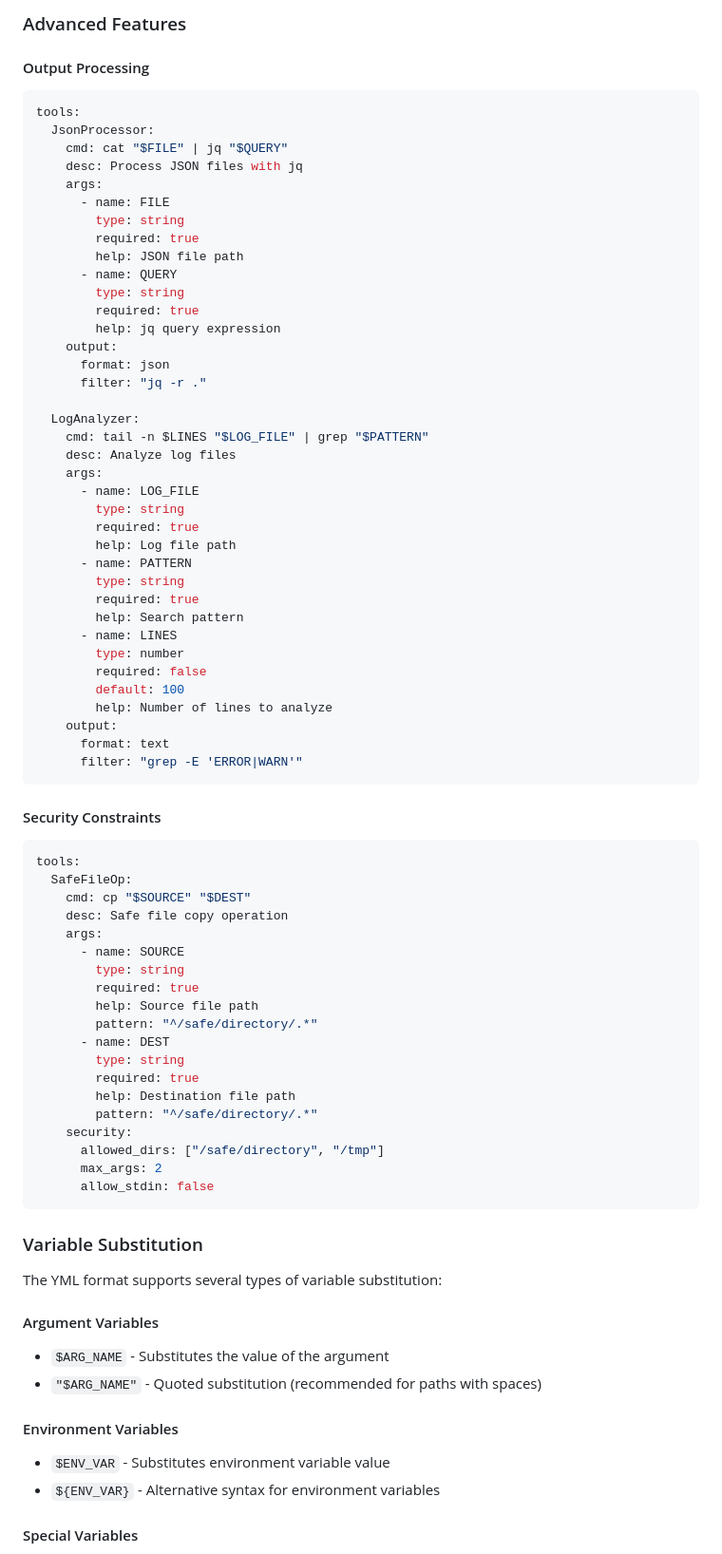
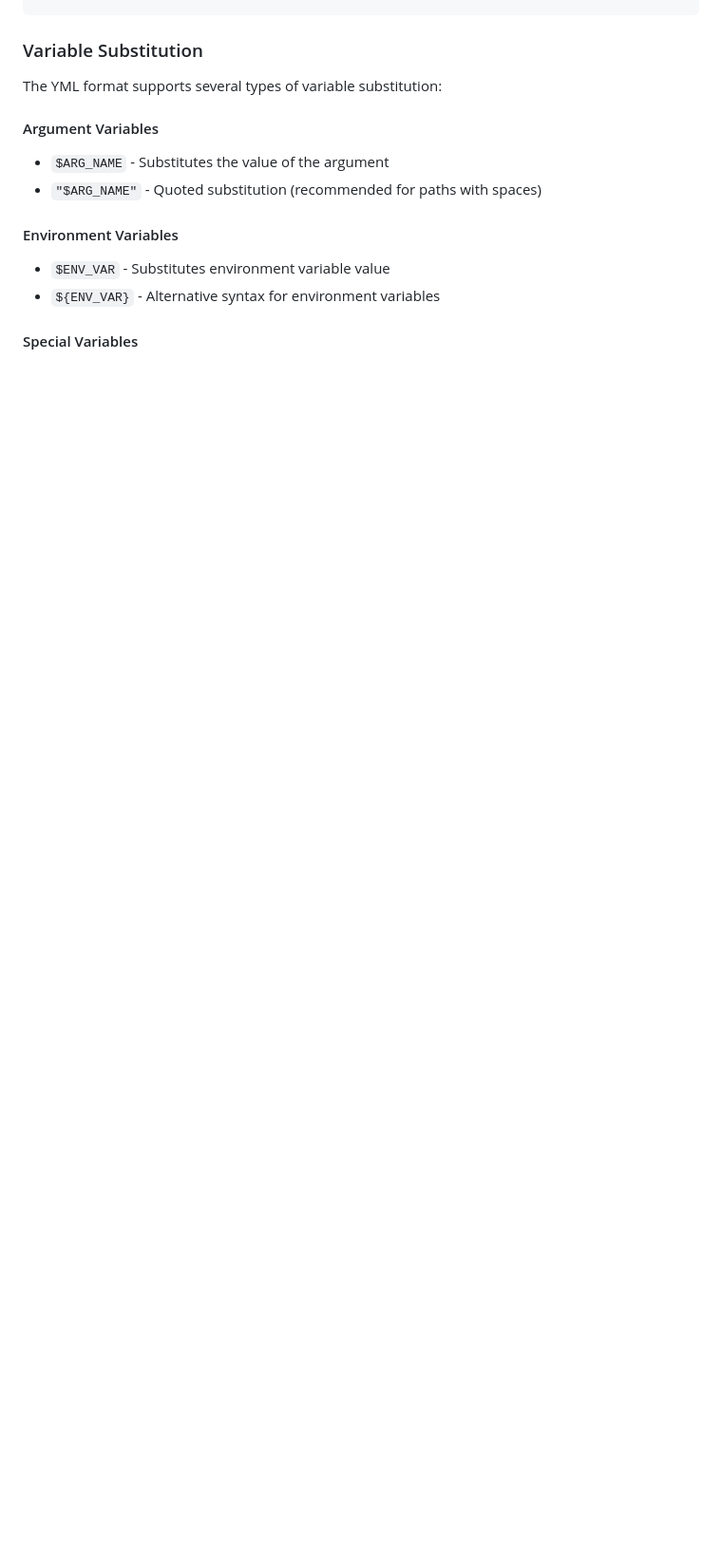
Before and after one commit to BlakeASmith/shellmcp, a Markdown page: README.md, the part around one of its changes. Shown at 95% size. Rendered like a GitHub page; blank space fills up the shorter version.

````diff
--- a/README.md
+++ b/README.md
@@ -253,69 +88,3 @@ tools:
-### Advanced Features
-
-#### Output Processing
-
-```yml
-tools:
-  JsonProcessor:
-    cmd: cat "$FILE" | jq "$QUERY"
-    desc: Process JSON files with jq
-    args:
-      - name: FILE
-        type: string
-        required: true
-        help: JSON file path
-      - name: QUERY
-        type: string
-        required: true
-        help: jq query expression
-    output:
-      format: json
-      filter: "jq -r ."
-
-  LogAnalyzer:
-    cmd: tail -n $LINES "$LOG_FILE" | grep "$PATTERN"
-    desc: Analyze log files
-    args:
-      - name: LOG_FILE
-        type: string
-        required: true
-        help: Log file path
-      - name: PATTERN
-        type: string
-        required: true
-        help: Search pattern
-      - name: LINES
-        type: number
-        required: false
-        default: 100
-        help: Number of lines to analyze
-    output:
-      format: text
-      filter: "grep -E 'ERROR|WARN'"
-```
-
-#### Security Constraints
-
-```yml
-tools:
-  SafeFileOp:
-    cmd: cp "$SOURCE" "$DEST"
-    desc: Safe file copy operation
-    args:
-      - name: SOURCE
-        type: string
-        required: true
-        help: Source file path
-        pattern: "^/safe/directory/.*"
-      - name: DEST
-        type: string
-        required: true
-        help: Destination file path
-        pattern: "^/safe/directory/.*"
-    security:
-      allowed_dirs: ["/safe/directory", "/tmp"]
-      max_args: 2
-      allow_stdin: false
 ```
 
 ### Variable Substitution
````
Also changed, not shown: other parts of README.md (+4 -169 lines).
